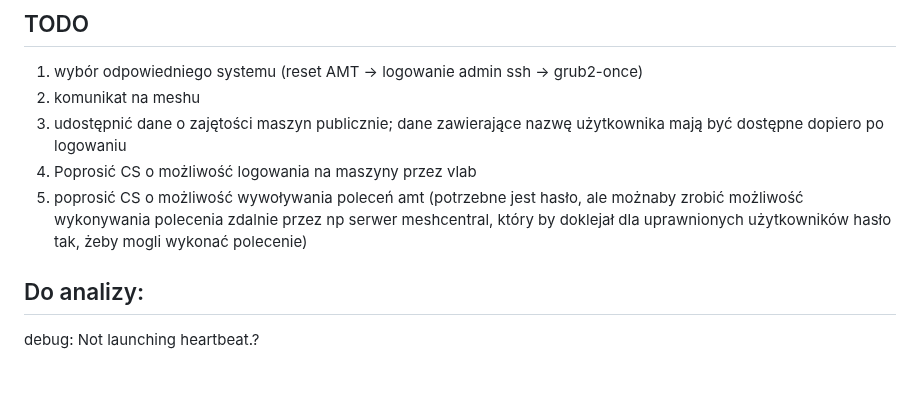
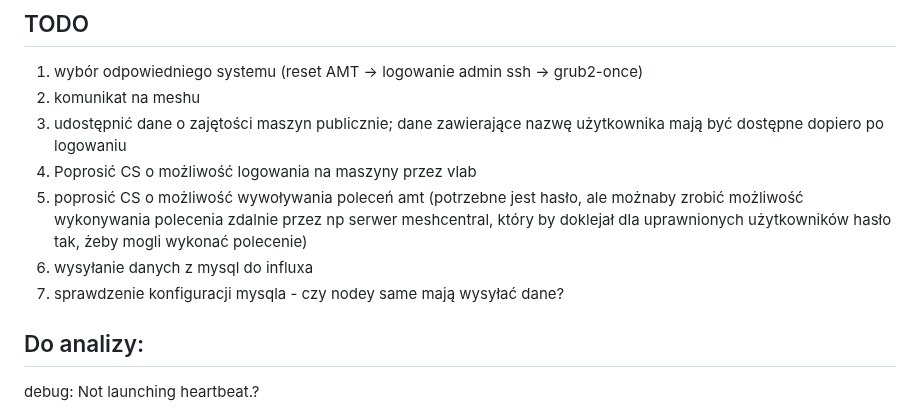
Before and after one commit to JanMetz/Slurm-Management-App, a Markdown page: system-config/notes/notes.md, the part around the change. GitHub-like rendering; blank space fills up the shorter version.

```diff
--- a/system-config/notes/notes.md
+++ b/system-config/notes/notes.md
@@ -4,6 +4,8 @@
 3) udostępnić dane o zajętości maszyn publicznie; dane zawierające nazwę użytkownika mają być dostępne dopiero po logowaniu
 4) Poprosić CS o możliwość logowania na maszyny przez vlab
 5) poprosić CS o możliwość wywoływania poleceń amt (potrzebne jest hasło, ale możnaby zrobić możliwość wykonywania polecenia zdalnie przez np serwer meshcentral, który by doklejał dla uprawnionych użytkowników hasło tak, żeby mogli wykonać polecenie)
+6) wysyłanie danych z mysql do influxa
+7) sprawdzenie konfiguracji mysqla - czy nodey same mają wysyłać dane?
 
 ## Do analizy:
 
```
